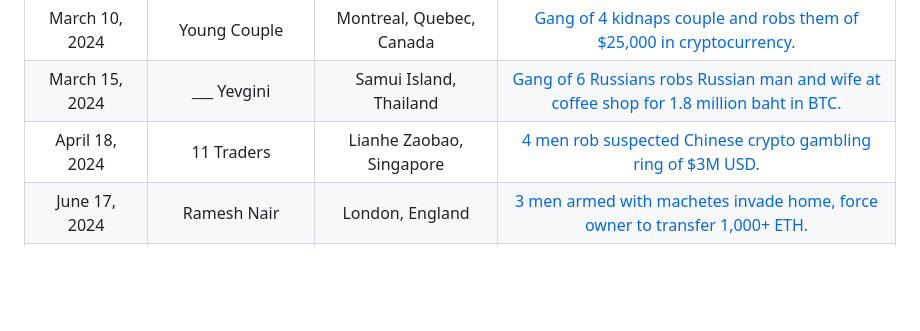
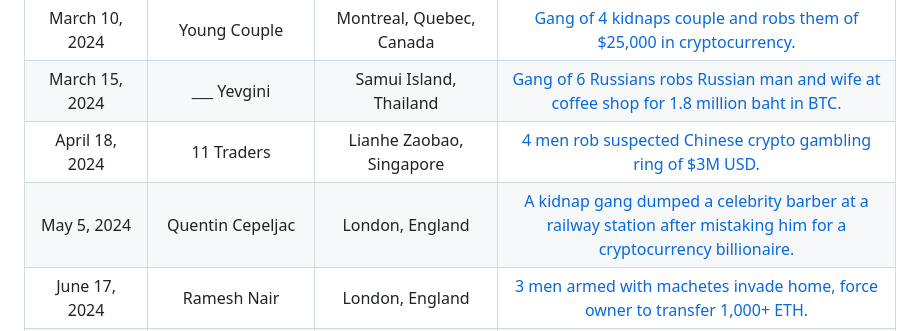
Before and after one commit to jlopp/physical-bitcoin-attacks, a Markdown page: README.md, the part around the change. Drawn GitHub-style; blank space fills up the shorter version.

Commit message:
Update README.md
Hi J,

Added a 2024 incident. https://www.thetimes.com/uk/crime/article/gang-kidnapped-barber-they-mistook-for-crypto-billionaire-n0hgdshvm

```diff
--- a/README.md
+++ b/README.md
@@ -178,6 +178,7 @@ Finally, [this academic paper](./Wrench_Attacks_Research.pdf) analyzing physical
 | March 10, 2024 | Young Couple | Montreal, Quebec, Canada | [Gang of 4 kidnaps couple and robs them of $25,000 in cryptocurrency.](https://archive.ph/tZB6N)
 | March 15, 2024 | ___ Yevgini | Samui Island, Thailand | [Gang of 6 Russians robs Russian man and wife at coffee shop for 1.8 million baht in BTC.](https://archive.ph/EnzIt)
 | April 18, 2024 | 11 Traders | Lianhe Zaobao, Singapore | [4 men rob suspected Chinese crypto gambling ring of $3M USD.](https://archive.ph/ZW6GW)
+| May 5, 2024 | Quentin Cepeljac | London, England | [A kidnap gang dumped a celebrity barber at a railway station after mistaking him for a cryptocurrency billionaire.](https://archive.ph/EBmqW#selection-1601.0-1601.114)
 | June 17, 2024 | Ramesh Nair | London, England | [3 men armed with machetes invade home, force owner to transfer 1,000+ ETH.](https://archive.ph/u3sUN)
 | July 3, 2024 | 3 y/o boy | Tseung Kwan, Hong Kong | [2 women abduct toddler from mall, demand $660,000 USDT ransom.](https://archive.ph/gMmvr)
 | July 10, 2024 | Undisclosed Man | Angers, France | [2 men invade home, threaten victim with knife & crowbar, demand 10,000 EUR.](https://archive.is/bVBGi)
```
